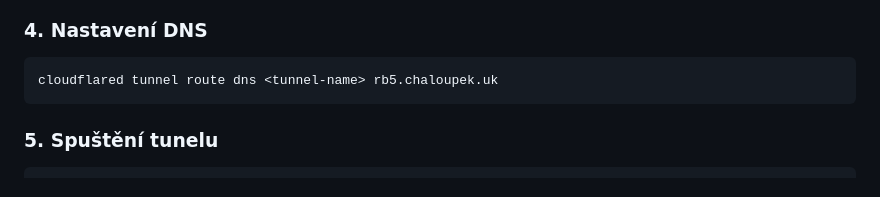
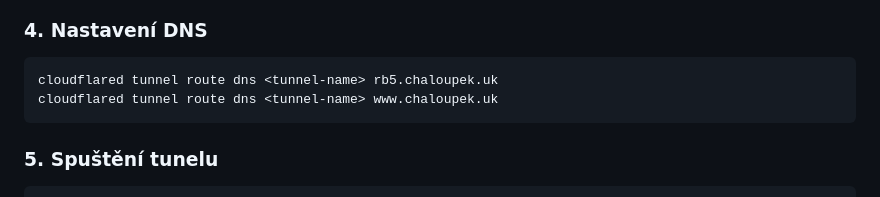
Before and after one commit to JanChaloupek/RaspberryPi_VytvarejChytraZarizeni_2stream, a Markdown page: README.md, the part around the change. Drawn GitHub-style.

Commit message:
doplneni svojiteho DNS zaznamu

````diff
--- a/README.md
+++ b/README.md
@@ -65,6 +65,7 @@ ingress:
 ### 4. Nastavení DNS
 ```bash
 cloudflared tunnel route dns <tunnel-name> rb5.chaloupek.uk
+cloudflared tunnel route dns <tunnel-name> www.chaloupek.uk
 ```
 
 ### 5. Spuštění tunelu
````
